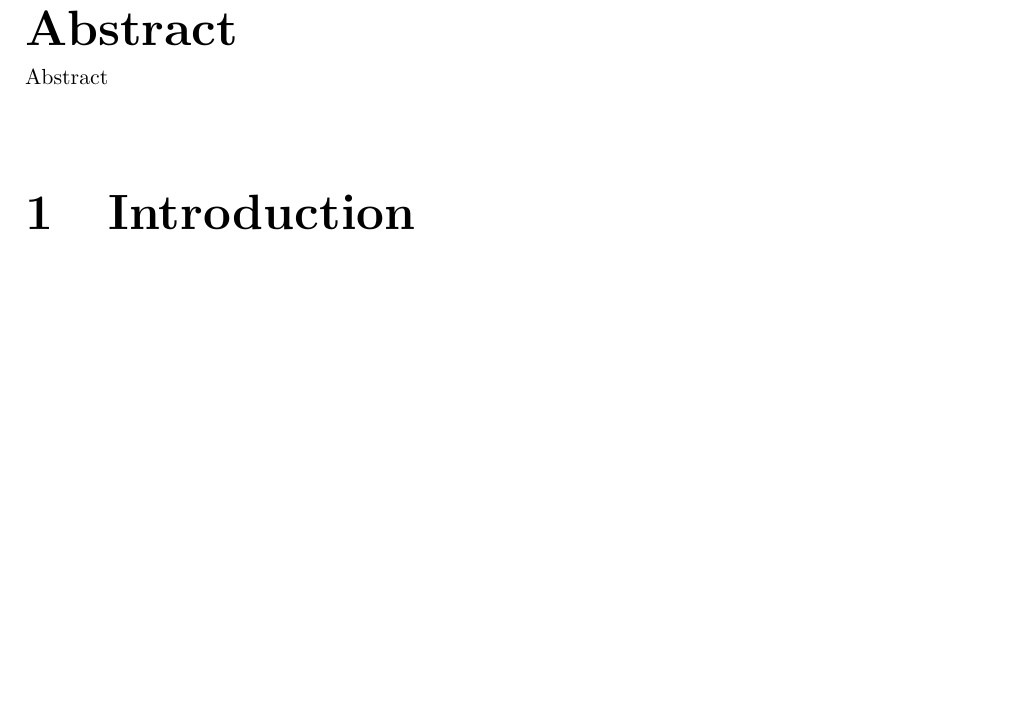
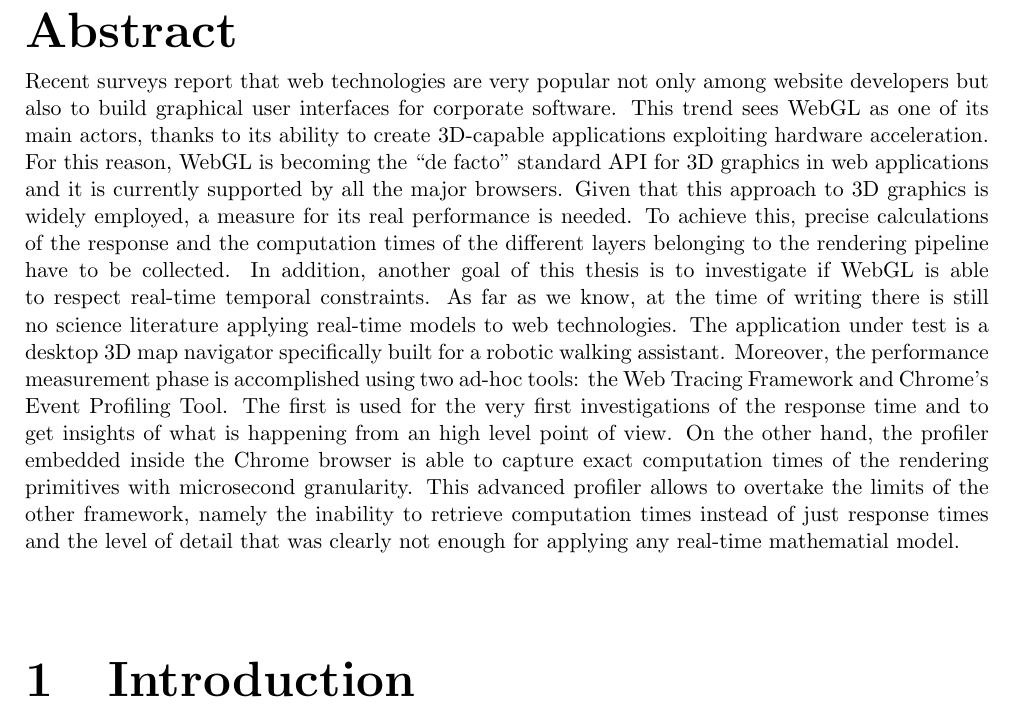
Before and after one commit to GianlucaBortoli/masterThesis, a LaTeX thesis (thesis.tex, which reads sections/abstract.tex): part of page 4 of 28, cut so that both start at the same text, the shorter picture padded with empty space. Compiled offline with pdfLaTeX.

Commit message:
Add some abstract

```diff
--- a/sections/abstract.tex
+++ b/sections/abstract.tex
@@ -2,11 +2,33 @@
 \chapter*{Abstract} \label{abstract} % senza numerazione
 \addcontentsline{toc}{chapter}{Abstract} % da aggiungere comunque all'indice
 
-% Sommario è un breve riassunto del lavoro svolto dove si descrive l'obiettivo, l'oggetto della tesi, le metodologie e le tecniche usate, i dati elaborati e la spiegazione delle conclusioni alle quali siete arrivati.
-% Il sommario dell’elaborato consiste al massimo di 3 pagine e deve contenere le seguenti informazioni:
-% * contesto e motivazioni
-% * breve riassunto del problema affrontato
-% * tecniche utilizzate e/o sviluppate
-% *risultati raggiunti, sottolineando il contributo personale del laureando/a
+Recent surveys report that web technologies are very popular not only among
+website developers but also to build graphical user interfaces for corporate software.
+This trend sees WebGL as one of its main actors, thanks to its ability to create
+3D-capable applications exploiting hardware acceleration. For this reason, WebGL
+is becoming the ``de facto'' standard API for 3D graphics in web applications and
+it is currently supported by all the major browsers.
+%
+Given that this approach to 3D graphics is widely employed, a measure for its
+real performance is needed. To achieve this, precise calculations of the response
+and the computation times of the different layers belonging to the rendering
+pipeline have to be collected.
+In addition, another goal of this thesis is to investigate if WebGL is able to
+respect real-time temporal constraints. As far as we know, at the time of writing
+there is still no science literature applying real-time models to web technologies.
+%
+The application under test is a desktop 3D map navigator specifically built for
+a robotic walking assistant. Moreover, the performance measurement phase is
+accomplished using two ad-hoc tools: the Web Tracing Framework and Chrome's
+Event Profiling Tool. The first is used for the very first investigations of the
+response time and to get insights of what is happening from an high level point
+of view. On the other hand, the profiler embedded inside the Chrome browser is
+able to capture exact computation times of the rendering primitives with
+microsecond granularity. This advanced profiler allows to overtake the limits
+of the other framework, namely the inability to retrieve computation times
+instead of just response times and the level of detail that was clearly not
+enough for applying any real-time mathematial model.
 
-Abstract
+% TODO:
+% * results and their significance
+% * future research
```
